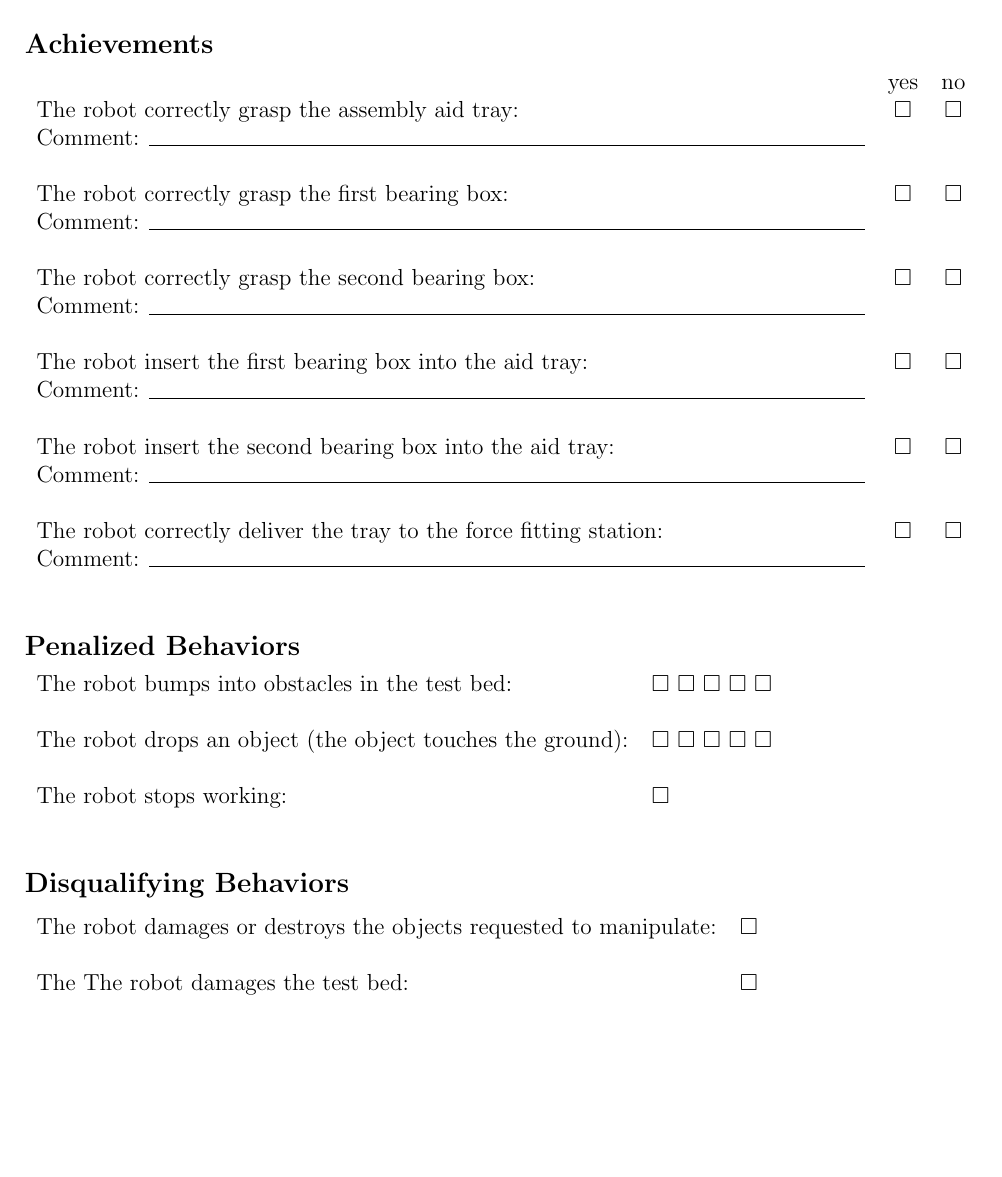
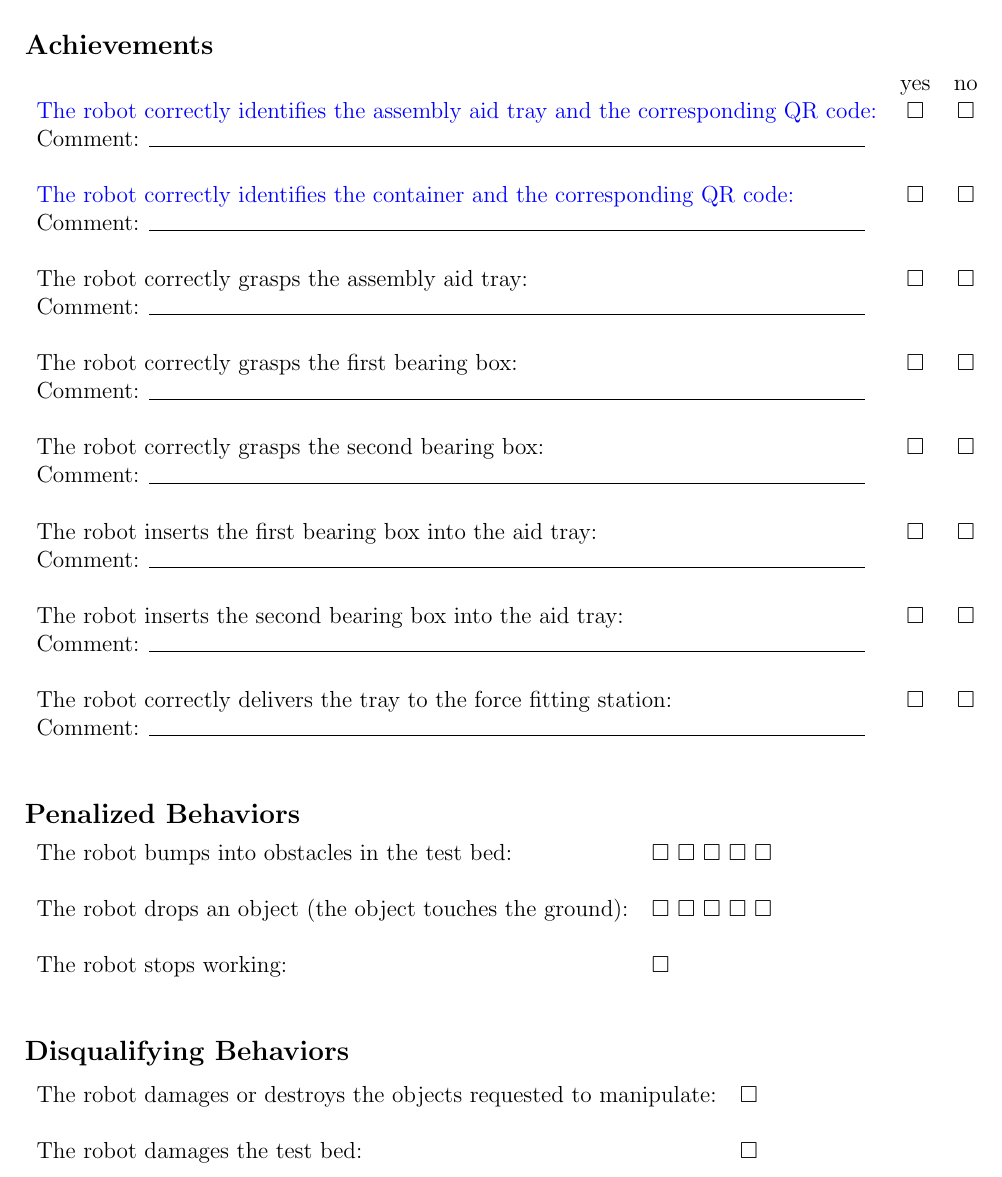
Before and after one commit to rockin-robot-challenge/evaluation_sheets, a LaTeX document (at_work/evaluation_sheets.tex, which reads at_work/tbm_1.tex): part of page 1 of 10 before the commit and part of page 1 of 11 after it, cut so that both start at the same text, the shorter picture padded with empty space. Compiled offline with pdfLaTeX.

Commit message:
Added two more achievements from rulebook

```diff
--- a/at_work/tbm_1.tex
+++ b/at_work/tbm_1.tex
@@ -5,17 +5,21 @@
 \subsection*{Achievements}
 \begin{tabular}{ l c c}
  & yes & no \\
-The robot correctly grasp the assembly aid tray: & $\square$ & $\square$\\
+\revadd{The robot correctly identifies the assembly aid tray and the corresponding QR code:} & $\square$ & $\square$\\
 Comment: \line(1,0){370} & & \\ \\
-The robot correctly grasp the first bearing box: & $\square$ & $\square$\\
+\revadd{The robot correctly identifies the container and the corresponding QR code:} & $\square$ & $\square$\\
 Comment: \line(1,0){370} & & \\ \\
-The robot correctly grasp the second bearing box: & $\square$ & $\square$\\
+The robot correctly grasps the assembly aid tray: & $\square$ & $\square$\\
 Comment: \line(1,0){370} & & \\ \\
-The robot insert the first bearing box into the aid tray: & $\square$ & $\square$\\
+The robot correctly grasps the first bearing box: & $\square$ & $\square$\\
 Comment: \line(1,0){370} & & \\ \\
-The robot insert the second bearing box into the aid tray: & $\square$ & $\square$\\
+The robot correctly grasps the second bearing box: & $\square$ & $\square$\\
 Comment: \line(1,0){370} & & \\ \\
-The robot correctly deliver the tray to the force fitting station: & $\square$ & $\square$\\
+The robot inserts the first bearing box into the aid tray: & $\square$ & $\square$\\
+Comment: \line(1,0){370} & & \\ \\
+The robot inserts the second bearing box into the aid tray: & $\square$ & $\square$\\
+Comment: \line(1,0){370} & & \\ \\
+The robot correctly delivers the tray to the force fitting station: & $\square$ & $\square$\\
 Comment: \line(1,0){370} & & \\ \\
 %\st{The robot correctly executes the force fitting operation:} &  &\\
 \end{tabular}
@@ -30,7 +34,7 @@ The robot stops working: & $\square$  \\ \\
 \subsection*{Disqualifying Behaviors}
 \begin{tabular}{ l c}
 The robot damages or destroys the objects requested to manipulate: & $\square$ \\ \\
-The The robot damages the test bed: & $\square$ \\ \\
+The robot damages the test bed: & $\square$ \\ \\
 \end{tabular}
 
 \input{../signatures}
```
